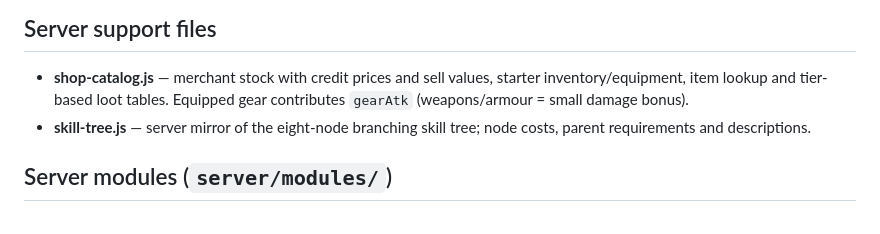
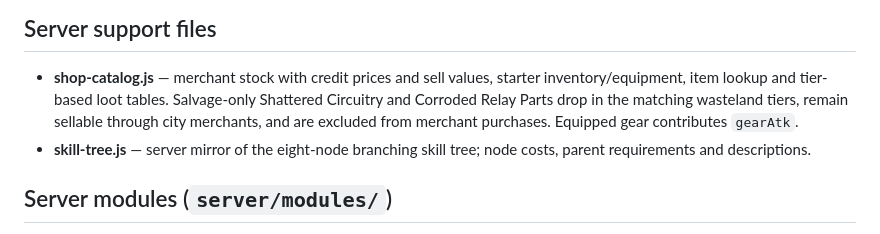
Before and after one commit to platinumsoundz/The-5-Sleeves, a Markdown page: memory/04-systems-inventory.md, the part around the change. GitHub-like rendering.

```diff
--- a/memory/04-systems-inventory.md
+++ b/memory/04-systems-inventory.md
@@ -54,7 +54,9 @@ and tested.)
 
 - **shop-catalog.js** — merchant stock with credit prices and sell values,
   starter inventory/equipment, item lookup and tier-based loot tables.
-  Equipped gear contributes `gearAtk` (weapons/armour = small damage bonus).
+  Salvage-only Shattered Circuitry and Corroded Relay Parts drop in the
+  matching wasteland tiers, remain sellable through city merchants, and are
+  excluded from merchant purchases. Equipped gear contributes `gearAtk`.
 - **skill-tree.js** — server mirror of the eight-node branching skill tree;
   node costs, parent requirements and descriptions.
 
```
